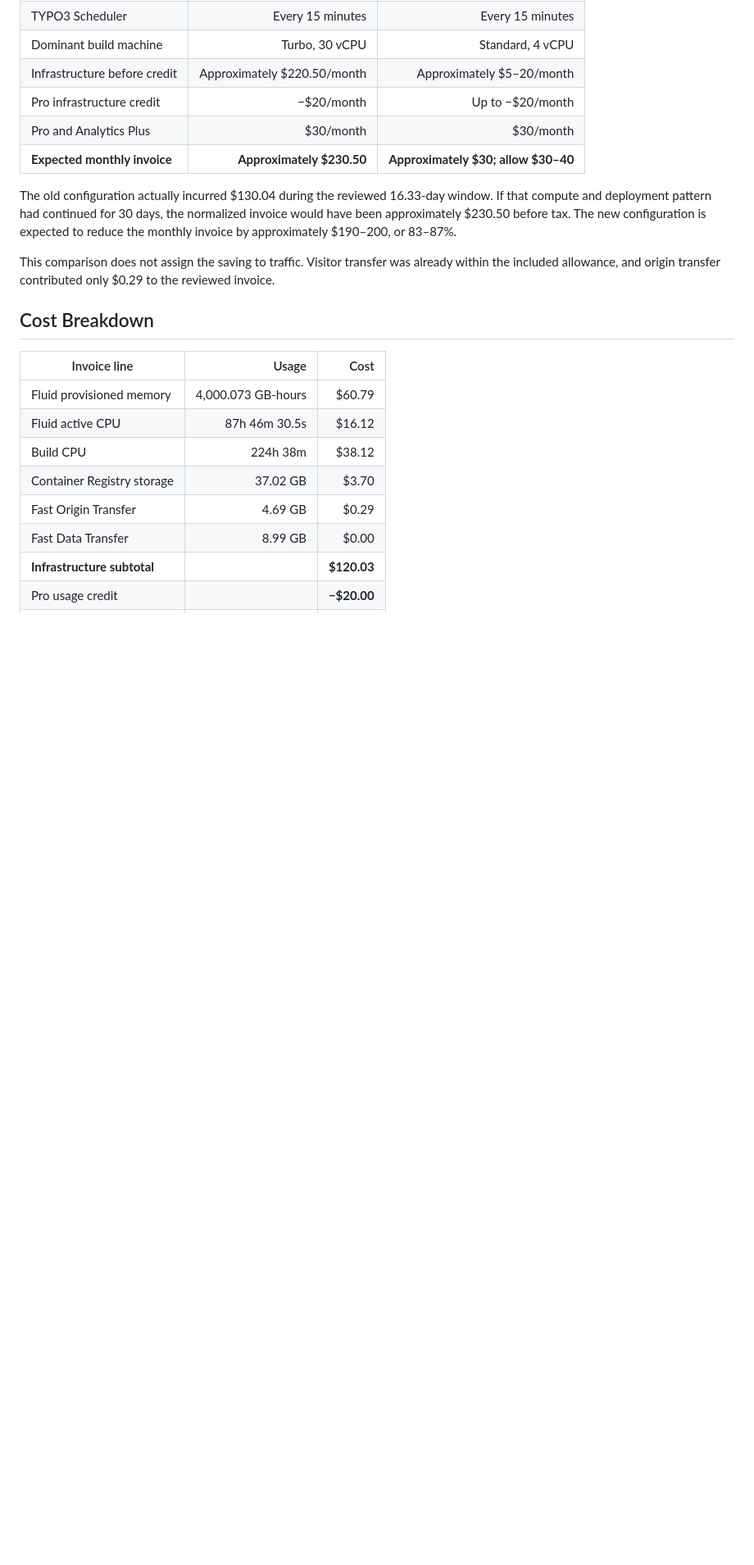
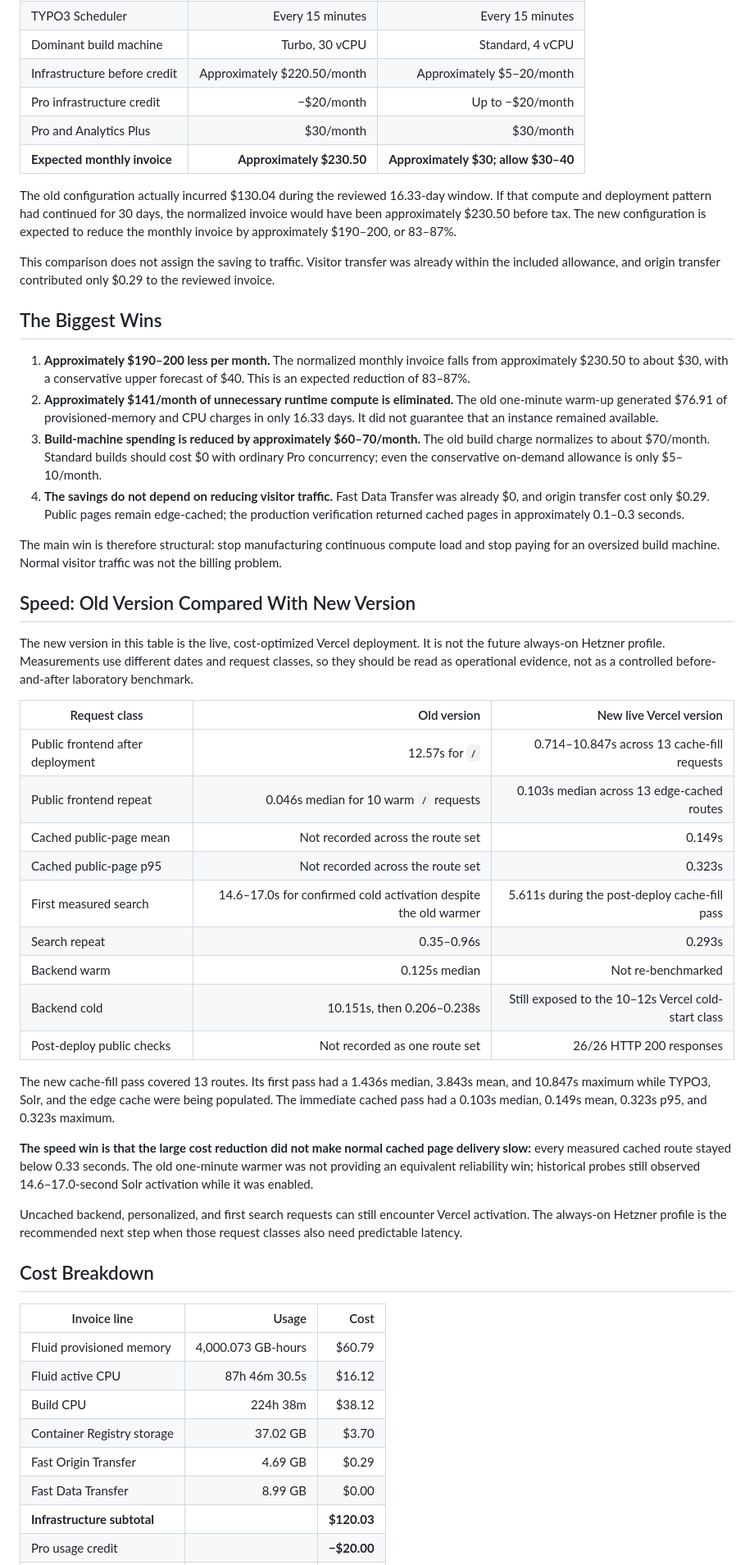
Before and after one commit to dirnbauer/typo3-camino-vercel, a Markdown page: docs/vercel-billing-review.md, the part around the change. Shown at 82% size. Rendered like a GitHub page; blank space fills up the shorter version.

Commit message:
docs: highlight cost and speed improvements

```diff
--- a/docs/vercel-billing-review.md
+++ b/docs/vercel-billing-review.md
@@ -44,6 +44,62 @@ $190–200, or 83–87%.
 This comparison does not assign the saving to traffic. Visitor transfer was
 already within the included allowance, and origin transfer contributed only
 $0.29 to the reviewed invoice.
+
+## The Biggest Wins
+
+1. **Approximately $190–200 less per month.** The normalized monthly invoice
+   falls from approximately $230.50 to about $30, with a conservative upper
+   forecast of $40. This is an expected reduction of 83–87%.
+2. **Approximately $141/month of unnecessary runtime compute is eliminated.**
+   The old one-minute warm-up generated $76.91 of provisioned-memory and CPU
+   charges in only 16.33 days. It did not guarantee that an instance remained
+   available.
+3. **Build-machine spending is reduced by approximately $60–70/month.** The
+   old build charge normalizes to about $70/month. Standard builds should cost
+   $0 with ordinary Pro concurrency; even the conservative on-demand allowance
+   is only $5–10/month.
+4. **The savings do not depend on reducing visitor traffic.** Fast Data
+   Transfer was already $0, and origin transfer cost only $0.29. Public pages
+   remain edge-cached; the production verification returned cached pages in
+   approximately 0.1–0.3 seconds.
+
+The main win is therefore structural: stop manufacturing continuous compute
+load and stop paying for an oversized build machine. Normal visitor traffic
+was not the billing problem.
+
+## Speed: Old Version Compared With New Version
+
+The new version in this table is the live, cost-optimized Vercel deployment.
+It is not the future always-on Hetzner profile. Measurements use different
+dates and request classes, so they should be read as operational evidence,
+not as a controlled before-and-after laboratory benchmark.
+
+| Request class | Old version | New live Vercel version |
+| --- | ---: | ---: |
+| Public frontend after deployment | 12.57s for `/` | 0.714–10.847s across 13 cache-fill requests |
+| Public frontend repeat | 0.046s median for 10 warm `/` requests | 0.103s median across 13 edge-cached routes |
+| Cached public-page mean | Not recorded across the route set | 0.149s |
+| Cached public-page p95 | Not recorded across the route set | 0.323s |
+| First measured search | 14.6–17.0s for confirmed cold activation despite the old warmer | 5.611s during the post-deploy cache-fill pass |
+| Search repeat | 0.35–0.96s | 0.293s |
+| Backend warm | 0.125s median | Not re-benchmarked |
+| Backend cold | 10.151s, then 0.206–0.238s | Still exposed to the 10–12s Vercel cold-start class |
+| Post-deploy public checks | Not recorded as one route set | 26/26 HTTP 200 responses |
+
+The new cache-fill pass covered 13 routes. Its first pass had a 1.436s median,
+3.843s mean, and 10.847s maximum while TYPO3, Solr, and the edge cache were
+being populated. The immediate cached pass had a 0.103s median, 0.149s mean,
+0.323s p95, and 0.323s maximum.
+
+**The speed win is that the large cost reduction did not make normal cached
+page delivery slow:** every measured cached route stayed below 0.33 seconds.
+The old one-minute warmer was not providing an equivalent reliability win;
+historical probes still observed 14.6–17.0-second Solr activation while it was
+enabled.
+
+Uncached backend, personalized, and first search requests can still encounter
+Vercel activation. The always-on Hetzner profile is the recommended next step
+when those request classes also need predictable latency.
 
 ## Cost Breakdown
 
```
